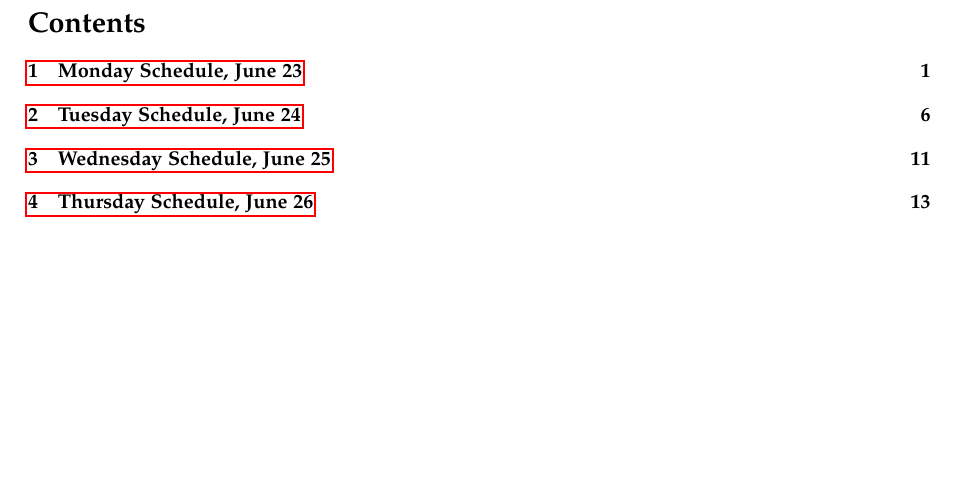
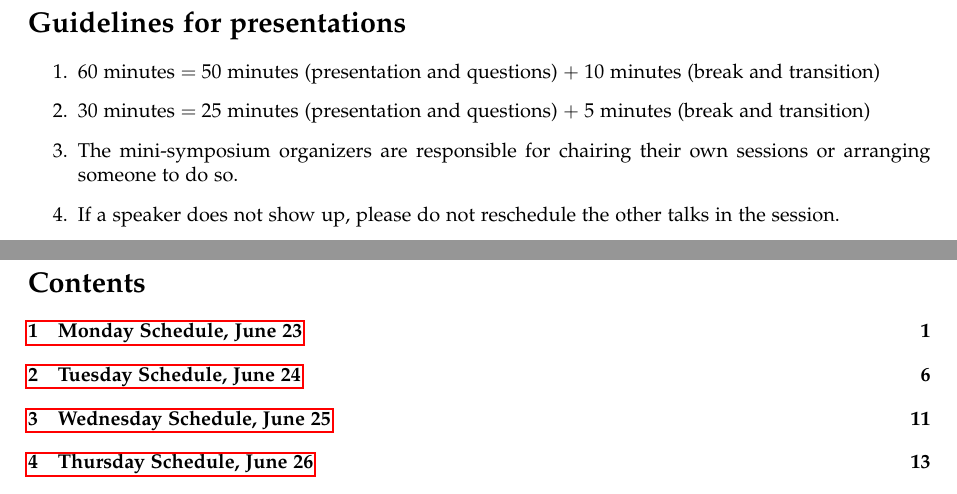
Before and after one commit to ilas2025/ilas2025-program, a LaTeX document (ILAS2025-program.tex): part of page 3 of 145 before the commit and two parts of pages 3 and 4 of 146 after it, the two joined at a grey line, cut at the place of the change, the shorter picture padded with empty space. Compiled offline with pdfLaTeX.

Commit message:
add guidelines

```diff
--- a/ILAS2025-program.tex
+++ b/ILAS2025-program.tex
@@ -244,6 +244,17 @@ National Sun Yat-sen University
 
 \newpage
 
+%% GUIDELINES
+\section*{Guidelines for presentations}
+\begin{enumerate}
+\item 60 minutes $=$ 50 minutes (presentation and questions) $+$ 10 minutes (break and transition)
+\item 30 minutes $=$ 25 minutes (presentation and questions) $+$ 5 minutes (break and transition)
+\item The mini-symposium organizers are responsible for chairing their own sessions or arranging someone to do so.
+\item If a speaker does not show up, please do not reschedule the other talks in the session.
+\end{enumerate}
+
+\newpage
+
 %% SEC: TOC
 \tableofcontents
 
```
